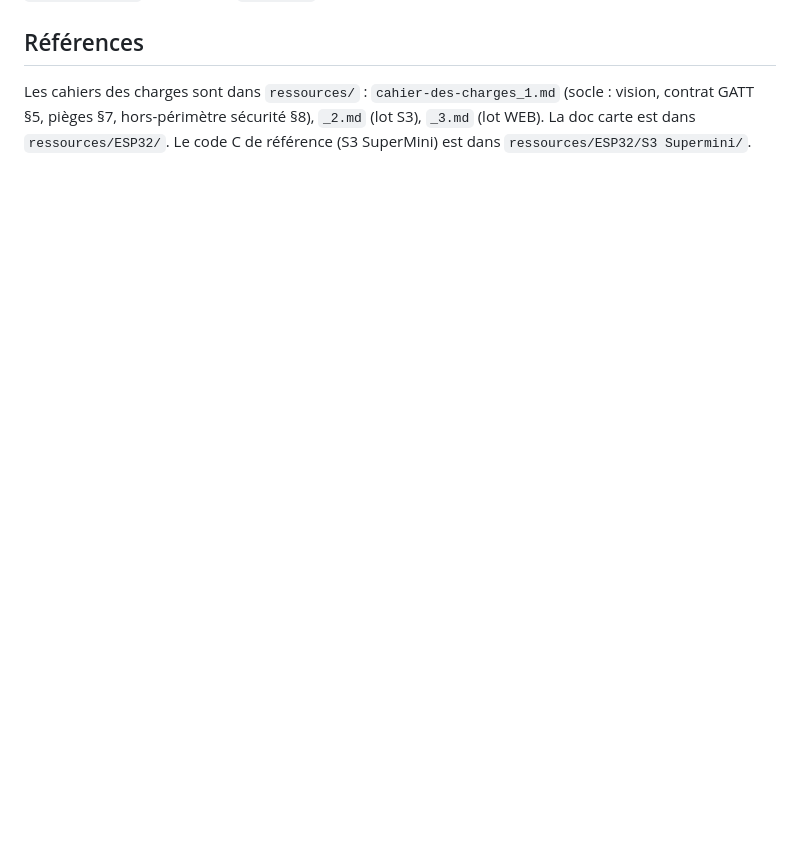
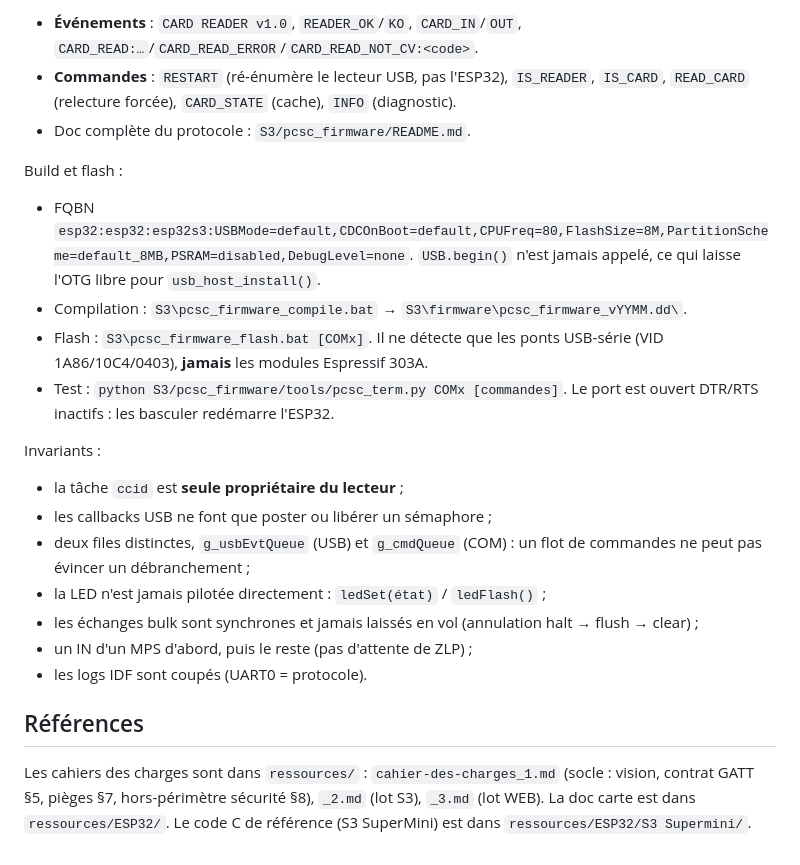
Before and after one commit to ron06g/ESP32_S3-supermini, a Markdown page: CLAUDE.md, the part around one of its changes. Drawn GitHub-style; blank space fills up the shorter version.

Commit message:
docs: CLAUDE.md, section du firmware pcsc (Carte Vitale)
Co-Authored-By: Claude Opus 5.5 <noreply@anthropic.com>

```diff
--- a/CLAUDE.md
+++ b/CLAUDE.md
@@ -349,3 +365,30 @@ affiché est conservé quand la section est reconstruite. `WEB/index.html` redir
+- **Événements** : `CARD READER v1.0`, `READER_OK`/`KO`, `CARD_IN`/`OUT`,
+  `CARD_READ:…`/`CARD_READ_ERROR`/`CARD_READ_NOT_CV:<code>`.
+- **Commandes** : `RESTART` (ré-énumère le lecteur USB, pas l'ESP32), `IS_READER`,
+  `IS_CARD`, `READ_CARD` (relecture forcée), `CARD_STATE` (cache), `INFO` (diagnostic).
+- Doc complète du protocole : `S3/pcsc_firmware/README.md`.
+
+Build et flash :
+
+- FQBN `esp32:esp32:esp32s3:USBMode=default,CDCOnBoot=default,CPUFreq=80,FlashSize=8M,PartitionScheme=default_8MB,PSRAM=disabled,DebugLevel=none`.
+  `USB.begin()` n'est jamais appelé, ce qui laisse l'OTG libre pour `usb_host_install()`.
+- Compilation : `S3\pcsc_firmware_compile.bat` → `S3\firmware\pcsc_firmware_vYYMM.dd\`.
+- Flash : `S3\pcsc_firmware_flash.bat [COMx]`. Il ne détecte que les ponts USB-série
+  (VID 1A86/10C4/0403), **jamais** les modules Espressif 303A.
+- Test : `python S3/pcsc_firmware/tools/pcsc_term.py COMx [commandes]`. Le port est ouvert
+  DTR/RTS inactifs : les basculer redémarre l'ESP32.
+
+Invariants :
+
+- la tâche `ccid` est **seule propriétaire du lecteur** ;
+- les callbacks USB ne font que poster ou libérer un sémaphore ;
+- deux files distinctes, `g_usbEvtQueue` (USB) et `g_cmdQueue` (COM) : un flot de
+  commandes ne peut pas évincer un débranchement ;
+- la LED n'est jamais pilotée directement : `ledSet(état)` / `ledFlash()` ;
+- les échanges bulk sont synchrones et jamais laissés en vol (annulation halt → flush → clear) ;
+- un IN d'un MPS d'abord, puis le reste (pas d'attente de ZLP) ;
+- les logs IDF sont coupés (UART0 = protocole).
+
 ## Références
 
 Les cahiers des charges sont dans `ressources/` : `cahier-des-charges_1.md`
```
Also changed, not shown: other parts of CLAUDE.md (+16 -0 lines).
